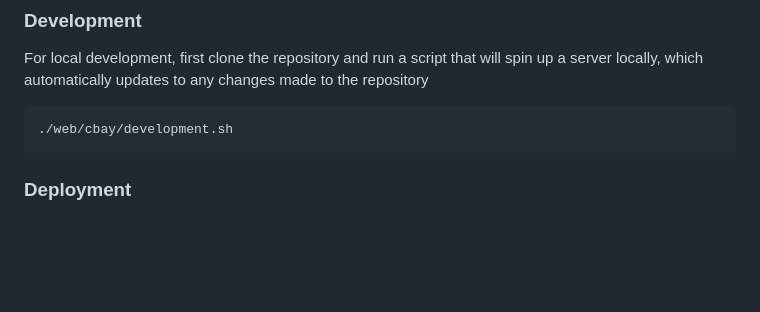
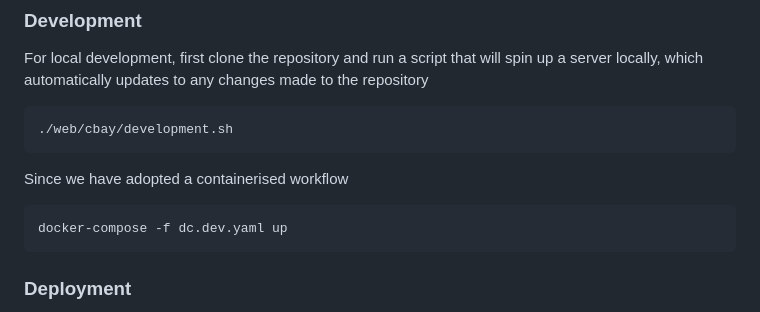
Before and after one commit to akinwilson/dcbay, a Markdown page: README.md, the part around the change. GitHub-like rendering; blank space fills up the shorter version.

````diff
--- a/README.md
+++ b/README.md
@@ -15,6 +15,11 @@ For local development, first clone the repository and run a script that will spi
 ```
 ./web/cbay/development.sh
 ```
+Since we have adopted a containerised workflow
+```
+docker-compose -f dc.dev.yaml up
+```
+
 
 
 
````
